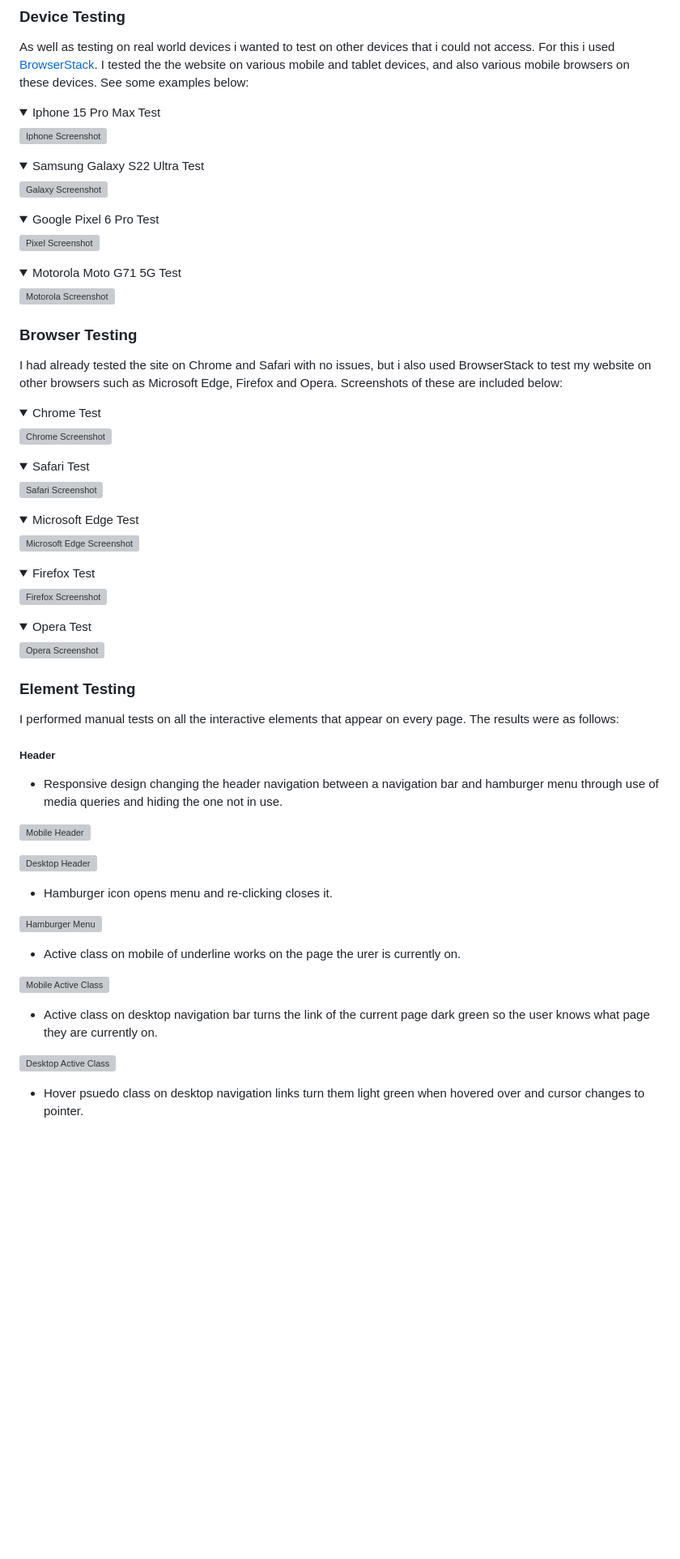
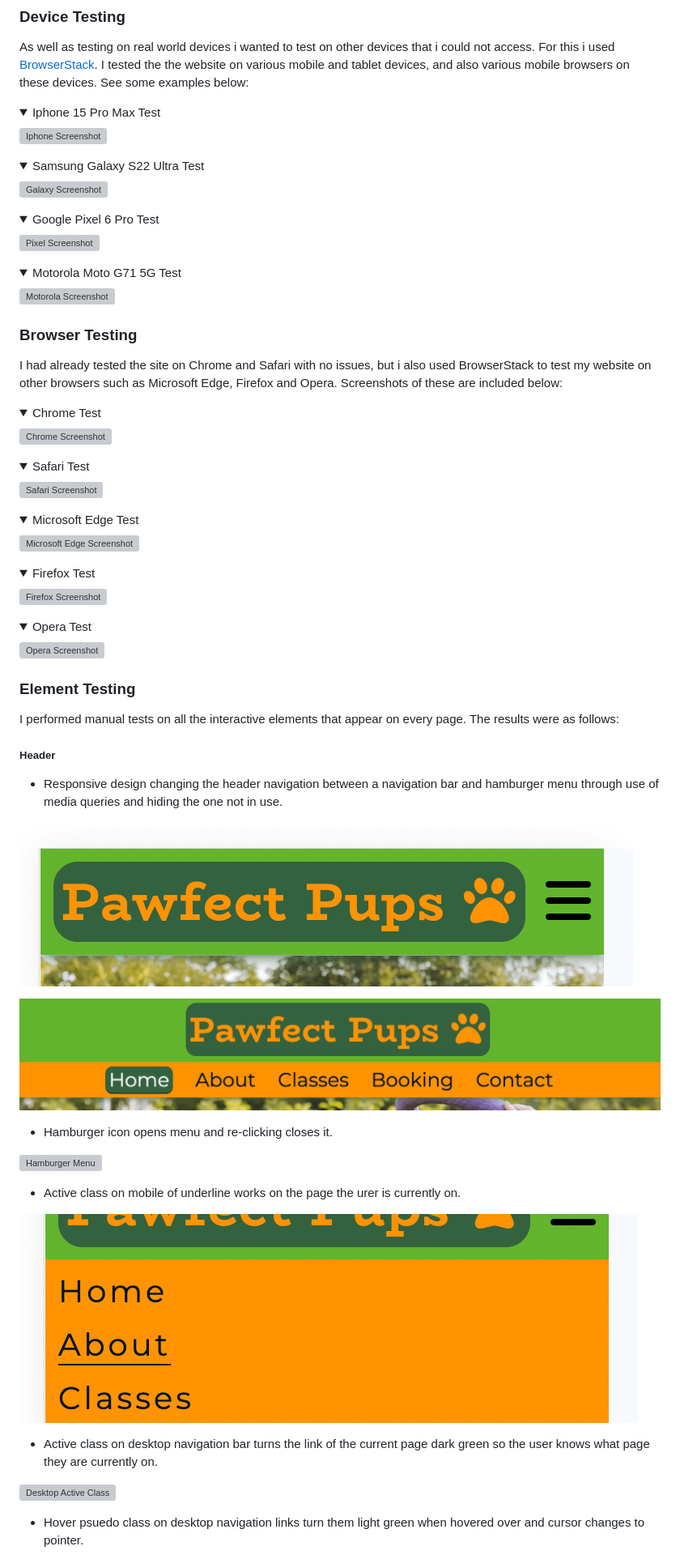
Before and after one commit to lunartechfreek/pawfect-pups, a Markdown page: README.md, the part around one of its changes. Shown at 81% size. Rendered like a GitHub page; folded sections open; blank space fills up the shorter version; grey boxes are pictures that could not be loaded.

```diff
--- a/README.md
+++ b/README.md
@@ -613,9 +612,9 @@ I performed manual tests on all the interactive elements that appear on every pa
 
 * Responsive design changing the header navigation between a navigation bar and hamburger menu through use of media queries and hiding the one not in use.
 
-![Mobile Header](assets/readme-files/element-mobile-header.png)
+![Mobile Header](docs/readme-files/element-mobile-header.png)
 
-![Desktop Header](assets/readme-files/element-desktop-header.png)
+![Desktop Header](docs/readme-files/element-desktop-header.png)
 
 * Hamburger icon opens menu and re-clicking closes it.
 
@@ -623,7 +622,7 @@ I performed manual tests on all the interactive elements that appear on every pa
 
 * Active class on mobile of underline works on the page the urer is currently on.
 
-![Mobile Active Class](assets/readme-files/element-mobile-active.png)
+![Mobile Active Class](docs/readme-files/element-mobile-active.png)
 
 * Active class on desktop navigation bar turns the link of the current page dark green so the user knows what page they are currently on.
 
```
Also changed, not shown: other parts of README.md (+78 -79 lines).
